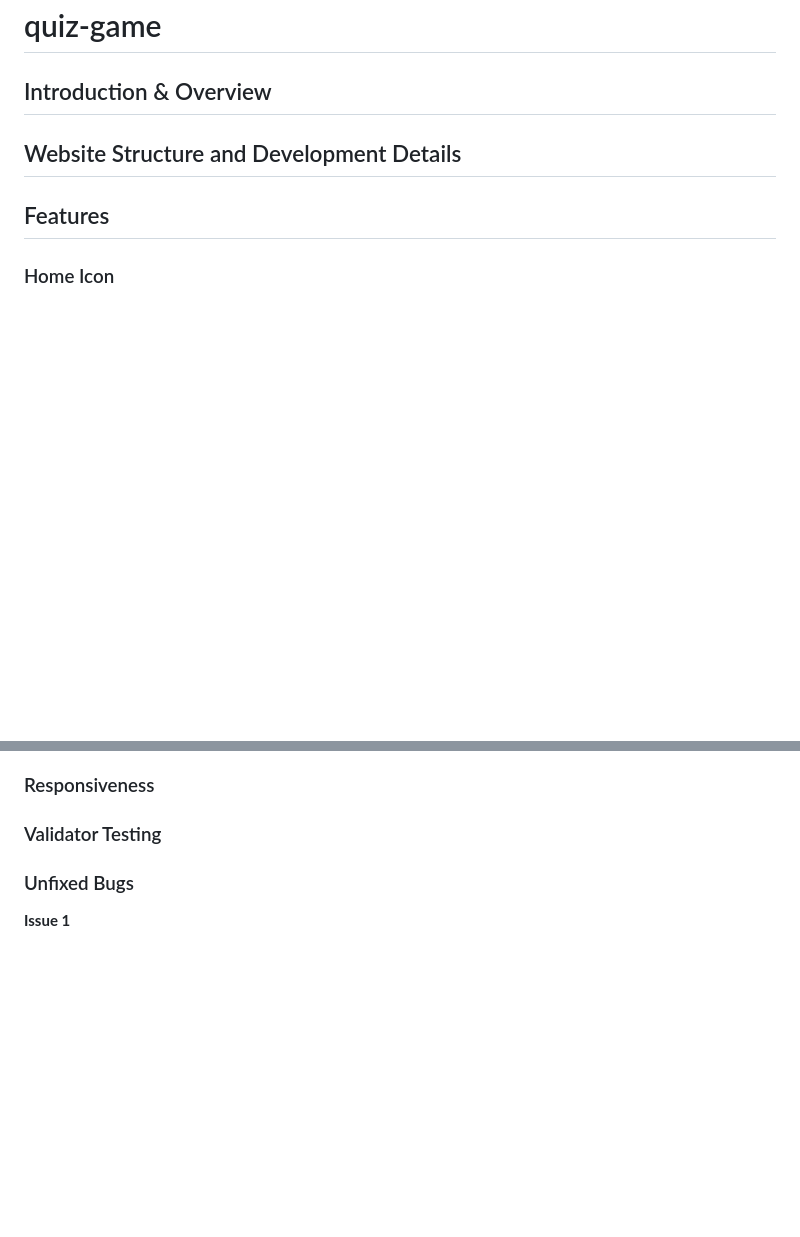
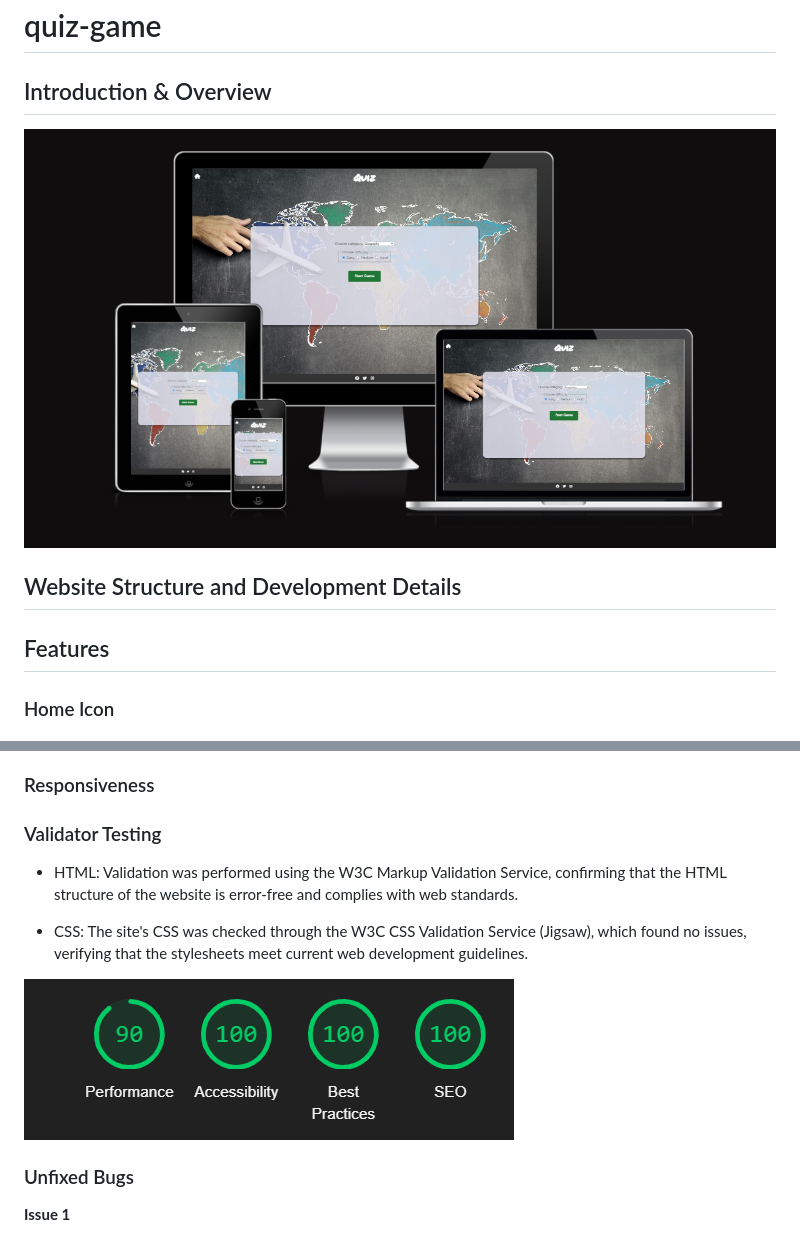
Before and after one commit to Darvid-223/quiz-game, a Markdown page: README.md, 2 parts joined by grey strips. Rendered like a GitHub page; pictures changed too: docs/images/lighthouse-score.png (added), docs/images/responsiveness.png (added); blank space fills up the shorter version.

Commit message:
new doc folder with screenshots of responsivnes added

```diff
--- a/README.md
+++ b/README.md
@@ -1,6 +1,9 @@
 # quiz-game
 
 ## Introduction & Overview
+
+
+![Am I Responsive image](/docs/images/responsiveness.png)
 
 ## Website Structure and Development Details
 
@@ -28,7 +31,11 @@
 
 ### Validator Testing
 
+- HTML: Validation was performed using the W3C Markup Validation Service, confirming that the HTML structure of the website is error-free and complies with web standards.
 
+- CSS: The site's CSS was checked through the W3C CSS Validation Service (Jigsaw), which found no issues, verifying that the stylesheets meet current web development guidelines.
+
+![Am I Responsive image](/docs/images/lighthouse-score.png)
 
 ### Unfixed Bugs
 
```
